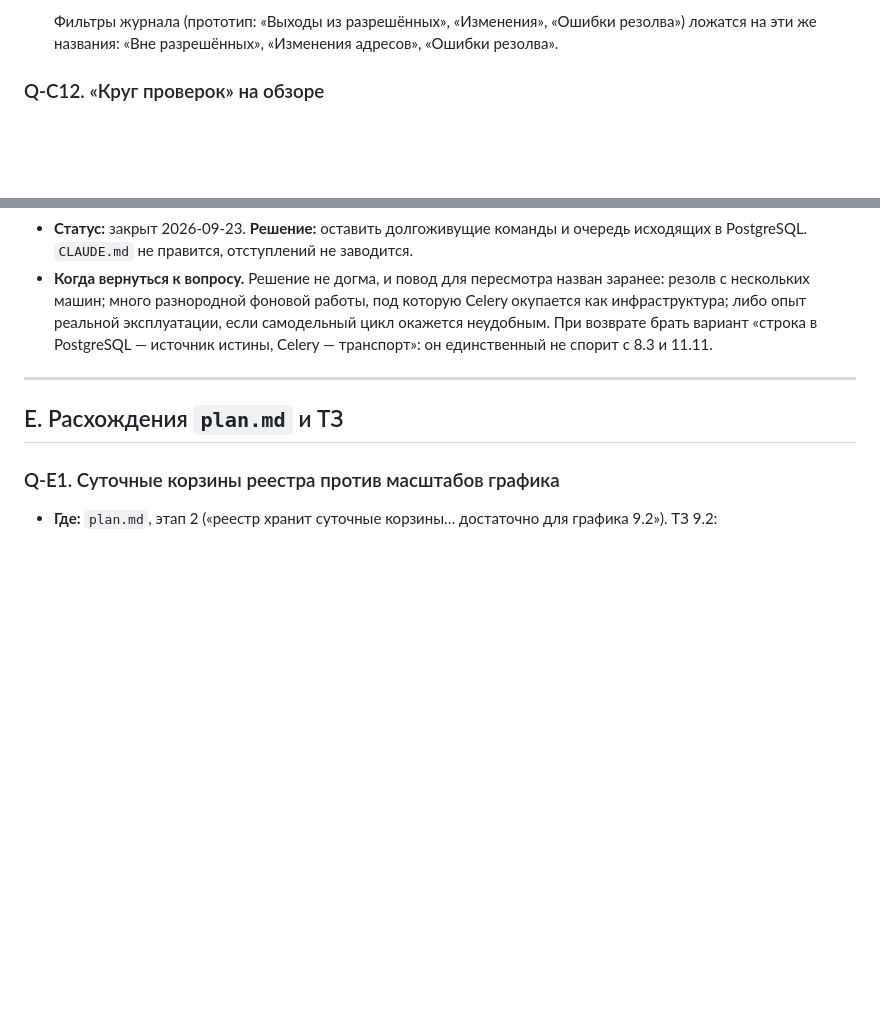
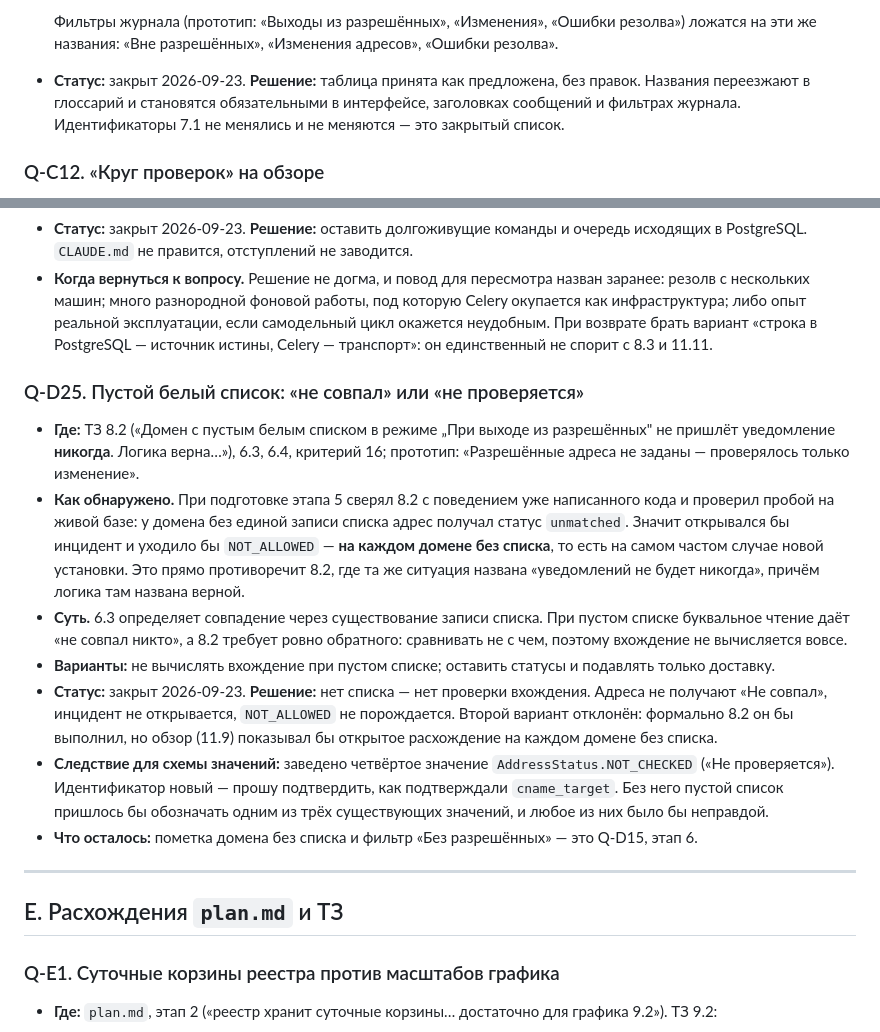
Before and after one commit to volstr/dns_monitor, a Markdown page: docs/questions.md, 2 parts joined by grey strips. GitHub-like rendering; blank space fills up the shorter version.

Commit message:
docs: закрыт Q-C11, заведён Q-D25 о пустом белом списке
Q-C11: таблица названий принята как предложена. Названия становятся обязательными в интерфейсе,
заголовках сообщений и фильтрах журнала; идентификаторы 7.1 не менялись.

Q-D25: записан дефект, способ обнаружения и решение. Отдельно отмечено, что второй вариант —
оставить статусы и подавлять только доставку — отклонён: формально 8.2 он выполнил бы, но обзор
показывал бы открытое расхождение на каждом домене без списка.

AddressStatus.NOT_CHECKED помечен в глоссарии как новый идентификатор, ждущий подтверждения.

Co-Authored-By: Claude Opus 5 <noreply@anthropic.com>
Claude-Session: https://claude.ai/code/session_01LvkAEYuGd1wEH4CYp41wDY

```diff
--- a/docs/questions.md
+++ b/docs/questions.md
@@ -390,6 +390,9 @@
 
   Фильтры журнала (прототип: «Выходы из разрешённых», «Изменения», «Ошибки резолва») ложатся на
   эти же названия: «Вне разрешённых», «Изменения адресов», «Ошибки резолва».
+- **Статус:** закрыт 2026-09-23. **Решение:** таблица принята как предложена, без правок. Названия
+  переезжают в глоссарий и становятся обязательными в интерфейсе, заголовках сообщений и фильтрах
+  журнала. Идентификаторы 7.1 не менялись и не меняются — это закрытый список.
 
 ### Q-C12. «Круг проверок» на обзоре
 - **Где:** прототип, «Обзор»: «Последний круг проверок закончился в 14:38. Следующий — через 4 минуты»,
@@ -919,6 +922,30 @@
   При возврате брать вариант «строка в PostgreSQL — источник истины, Celery — транспорт»:
   он единственный не спорит с 8.3 и 11.11.
 
+### Q-D25. Пустой белый список: «не совпал» или «не проверяется»
+- **Где:** ТЗ 8.2 («Домен с пустым белым списком в режиме „При выходе из разрешённых" не пришлёт
+  уведомление **никогда**. Логика верна…»), 6.3, 6.4, критерий 16; прототип: «Разрешённые адреса
+  не заданы — проверялось только изменение».
+- **Как обнаружено.** При подготовке этапа 5 сверял 8.2 с поведением уже написанного кода и
+  проверил пробой на живой базе: у домена без единой записи списка адрес получал статус
+  `unmatched`. Значит открывался бы инцидент и уходило бы `NOT_ALLOWED` — **на каждом домене без
+  списка**, то есть на самом частом случае новой установки. Это прямо противоречит 8.2, где та же
+  ситуация названа «уведомлений не будет никогда», причём логика там названа верной.
+- **Суть.** 6.3 определяет совпадение через существование записи списка. При пустом списке
+  буквальное чтение даёт «не совпал никто», а 8.2 требует ровно обратного: сравнивать не с чем,
+  поэтому вхождение не вычисляется вовсе.
+- **Варианты:** не вычислять вхождение при пустом списке; оставить статусы и подавлять только
+  доставку.
+- **Статус:** закрыт 2026-09-23. **Решение:** нет списка — нет проверки вхождения. Адреса не
+  получают «Не совпал», инцидент не открывается, `NOT_ALLOWED` не порождается. Второй вариант
+  отклонён: формально 8.2 он бы выполнил, но обзор (11.9) показывал бы открытое расхождение на
+  каждом домене без списка.
+- **Следствие для схемы значений:** заведено четвёртое значение `AddressStatus.NOT_CHECKED`
+  («Не проверяется»). Идентификатор новый — прошу подтвердить, как подтверждали `cname_target`.
+  Без него пустой список пришлось бы обозначать одним из трёх существующих значений, и любое
+  из них было бы неправдой.
+- **Что осталось:** пометка домена без списка и фильтр «Без разрешённых» — это Q-D15, этап 6.
+
 ---
 
 ## E. Расхождения `plan.md` и ТЗ
```
Also changed, not shown: docs/glossary.md (+2 -1 lines).
